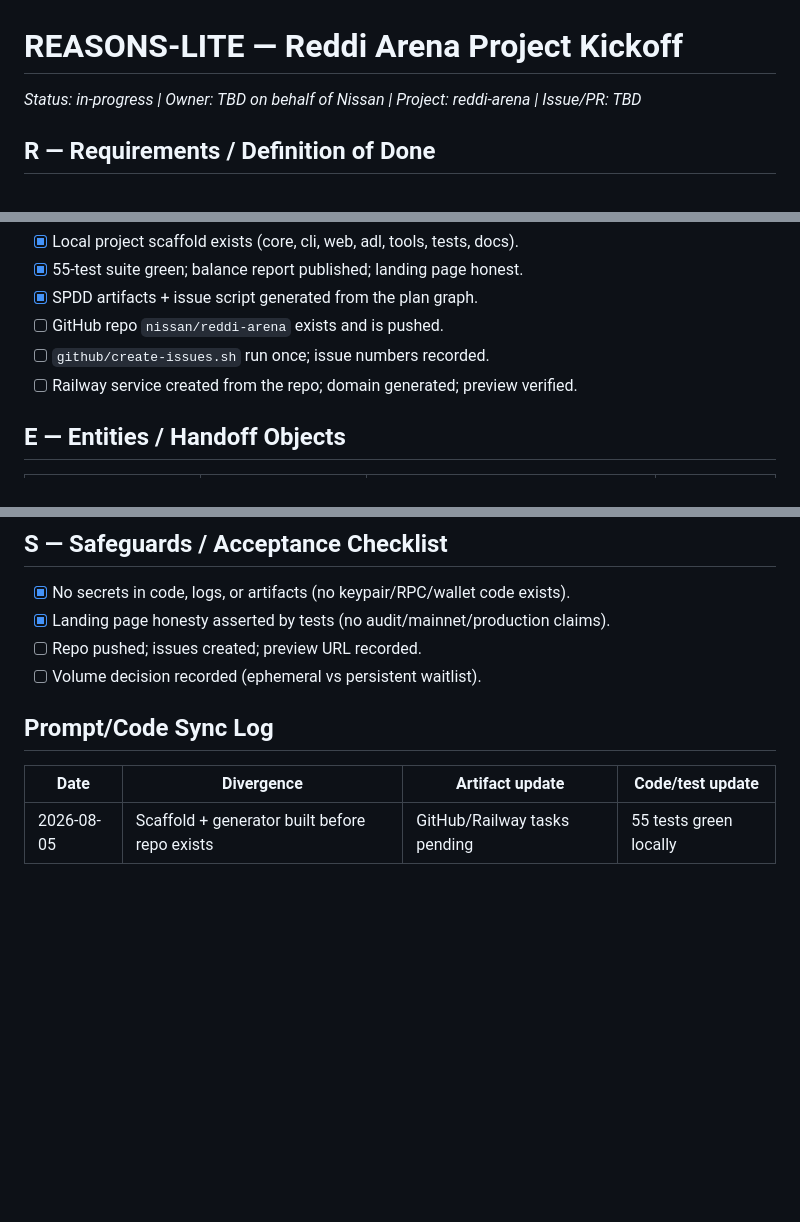
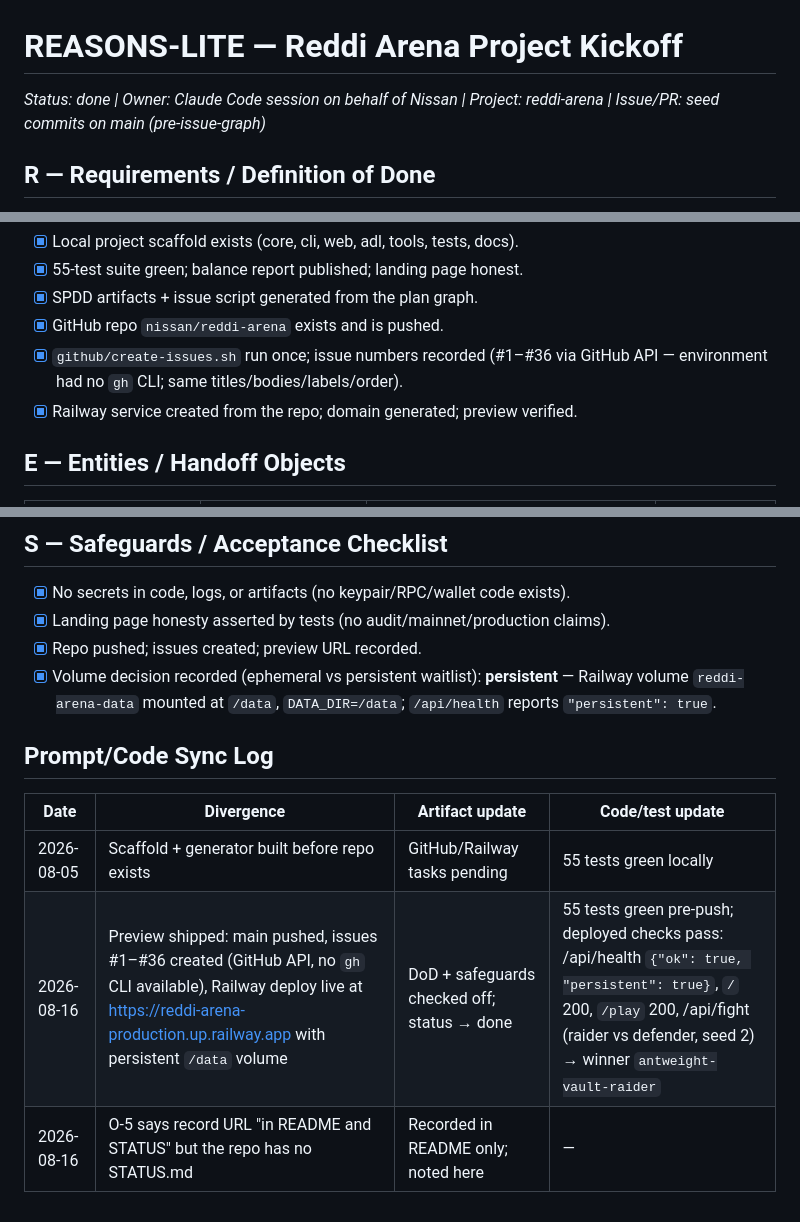
Before and after one commit to nissan/reddi-arena, a Markdown page: spdd/prompt/0001-project-kickoff.md, 3 parts joined by grey strips. Drawn GitHub-style; blank space fills up the shorter version.

Commit message:
Record preview URL and close kickoff loop 0001
Preview live at https://reddi-arena-production.up.railway.app.
Persistence decision: PERSISTENT — Railway volume reddi-arena-data
mounted at /data with DATA_DIR=/data; /api/health reports
persistent: true. Deployed checks verified: health ok, / 200,
/play 200, /api/fight raider-vs-defender seed 2 returns a winner.

Co-Authored-By: Claude Fable 5 <noreply@anthropic.com>
Claude-Session: https://claude.ai/code/session_017SQfpPUchAUv3RVtbBBJYp

```diff
--- a/spdd/prompt/0001-project-kickoff.md
+++ b/spdd/prompt/0001-project-kickoff.md
@@ -1,6 +1,6 @@
 # REASONS-LITE — Reddi Arena Project Kickoff
 
-_Status: in-progress | Owner: TBD on behalf of Nissan | Project: reddi-arena | Issue/PR: TBD_
+_Status: done | Owner: Claude Code session on behalf of Nissan | Project: reddi-arena | Issue/PR: seed commits on main (pre-issue-graph)_
 
 ## R — Requirements / Definition of Done
 
@@ -16,9 +16,10 @@ DoD checklist:
 - [x] Local project scaffold exists (core, cli, web, adl, tools, tests, docs).
 - [x] 55-test suite green; balance report published; landing page honest.
 - [x] SPDD artifacts + issue script generated from the plan graph.
-- [ ] GitHub repo `nissan/reddi-arena` exists and is pushed.
-- [ ] `github/create-issues.sh` run once; issue numbers recorded.
-- [ ] Railway service created from the repo; domain generated; preview verified.
+- [x] GitHub repo `nissan/reddi-arena` exists and is pushed.
+- [x] `github/create-issues.sh` run once; issue numbers recorded (#1–#36 via
+      GitHub API — environment had no `gh` CLI; same titles/bodies/labels/order).
+- [x] Railway service created from the repo; domain generated; preview verified.
 
 ## E — Entities / Handoff Objects
 
@@ -68,11 +69,15 @@ DoD checklist:
 
 - [x] No secrets in code, logs, or artifacts (no keypair/RPC/wallet code exists).
 - [x] Landing page honesty asserted by tests (no audit/mainnet/production claims).
-- [ ] Repo pushed; issues created; preview URL recorded.
-- [ ] Volume decision recorded (ephemeral vs persistent waitlist).
+- [x] Repo pushed; issues created; preview URL recorded.
+- [x] Volume decision recorded (ephemeral vs persistent waitlist): **persistent**
+      — Railway volume `reddi-arena-data` mounted at `/data`, `DATA_DIR=/data`;
+      `/api/health` reports `"persistent": true`.
 
 ## Prompt/Code Sync Log
 
 | Date | Divergence | Artifact update | Code/test update |
 |---|---|---|---|
 | 2026-08-05 | Scaffold + generator built before repo exists | GitHub/Railway tasks pending | 55 tests green locally |
+| 2026-08-16 | Preview shipped: main pushed, issues #1–#36 created (GitHub API, no `gh` CLI available), Railway deploy live at https://reddi-arena-production.up.railway.app with persistent `/data` volume | DoD + safeguards checked off; status → done | 55 tests green pre-push; deployed checks pass: /api/health `{"ok": true, "persistent": true}`, `/` 200, `/play` 200, /api/fight (raider vs defender, seed 2) → winner `antweight-vault-raider` |
+| 2026-08-16 | O-5 says record URL "in README and STATUS" but the repo has no STATUS.md | Recorded in README only; noted here | — |
```
Also changed, not shown: README.md (+5 -0 lines).
